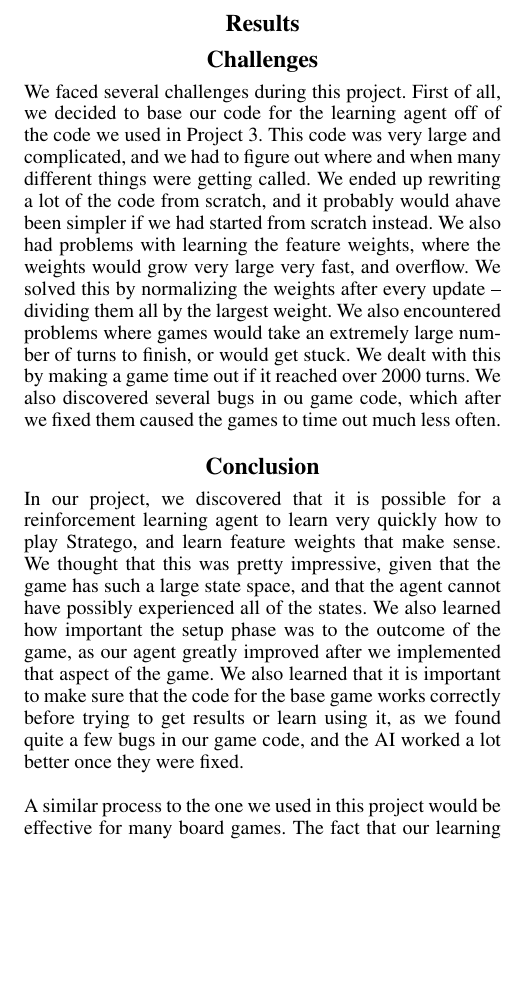
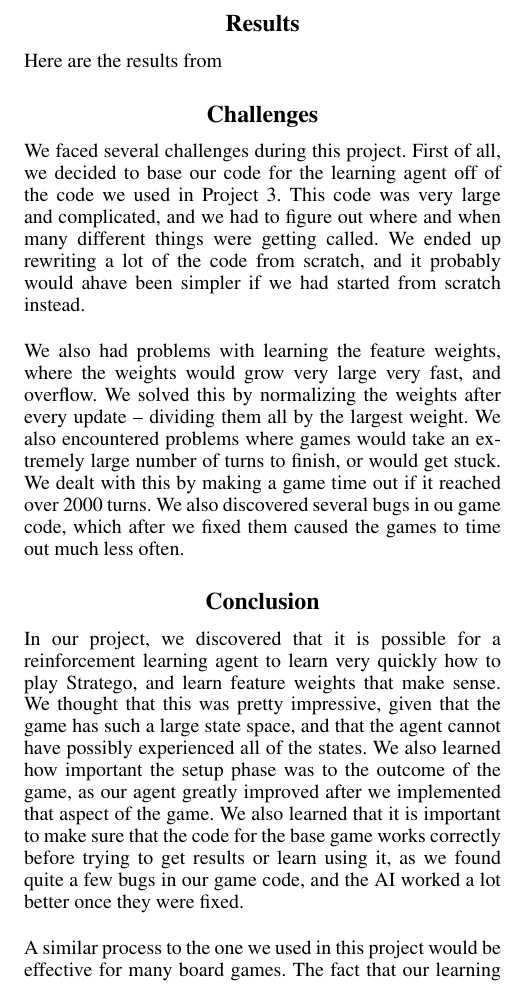
Before and after one commit to CDevin5/CS151StrategoAI, a LaTeX document (finalProject_finalReport.tex): part of one column of page 4 of 4, cut so that both start at the same text, the shorter picture padded with empty space. Compiled offline with pdfLaTeX.

Commit message:
added newline

```diff
--- a/finalProject_finalReport.tex
+++ b/finalProject_finalReport.tex
@@ -154,7 +154,7 @@ We were not successful in getting the agent to play against online players, as w
 We were successful in
 
 \section{Results}
-
+Here are the results from
 
 %\section{Feasibility}
 %We believe our project is feasible because, although the game of Stratego is complex and has hidden information, we are approaching the project in a fairly straightforward way. To get enough training time, we will train the agent against itself, a technique that worked very well for TD-Gammon\ref{TD-Gammon}. As none of us are particularly skilled Stratego players, it should be possible for the agent to learn to play better than us and better than the random agent. Our stretch goal of having the agent play against (and beat) good players online will be harder, and it’s feasibility will be easier to determine once we have started training the agent. The AI agent on {\texttt stratego.com} reasonably good at the game, and was able to win against us.
@@ -173,7 +173,9 @@ We were successful in
 %do could involve creating a non-learning look ahead agent to train against or putting the agent online to have students play against it.
 
 \section{Challenges}
-We faced several challenges during this project. First of all, we decided to base our code for the learning agent off of the code we used in Project 3. This code was very large and complicated, and we had to figure out where and when many different things were getting called. We ended up rewriting a lot of the code from scratch, and it probably would ahave been simpler if we had started from scratch instead. We also had problems with learning the feature weights, where the weights would grow very large very fast, and overflow. We solved this by normalizing the weights after every update -- dividing them all by the largest weight. We also encountered problems where games would take an extremely large number of turns to finish, or would get stuck. We dealt with this by making a game time out if it reached over 2000 turns. We also discovered several bugs in ou game code, which after we fixed them caused the games to time out much less often.
+We faced several challenges during this project. First of all, we decided to base our code for the learning agent off of the code we used in Project 3. This code was very large and complicated, and we had to figure out where and when many different things were getting called. We ended up rewriting a lot of the code from scratch, and it probably would ahave been simpler if we had started from scratch instead. \\
+
+We also had problems with learning the feature weights, where the weights would grow very large very fast, and overflow. We solved this by normalizing the weights after every update -- dividing them all by the largest weight. We also encountered problems where games would take an extremely large number of turns to finish, or would get stuck. We dealt with this by making a game time out if it reached over 2000 turns. We also discovered several bugs in ou game code, which after we fixed them caused the games to time out much less often.
 
 \section{Conclusion}
 In our project, we discovered that it is possible for a reinforcement learning agent to learn very quickly how to play Stratego, and learn feature weights that make sense. We thought that this was pretty impressive, given that the game has such a large state space, and that the agent cannot have possibly experienced all of the states. We also learned how important the setup phase was to the outcome of the game, as our agent greatly improved after we implemented that aspect of the game. We also learned that it is important to make sure that the code for the base game works correctly before trying to get results or learn using it, as we found quite a few bugs in our game code, and the AI worked a lot better once they were fixed.
```
